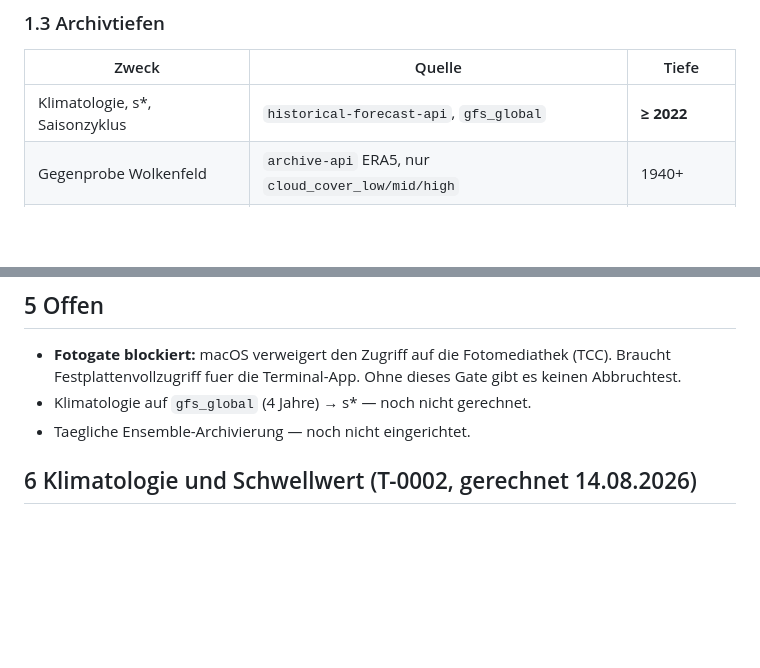
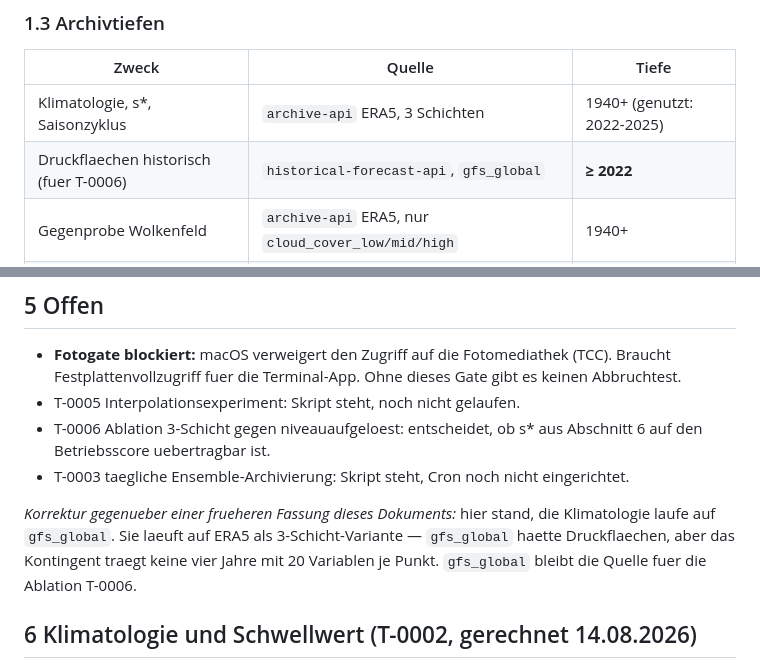
Before and after one commit to Xindaan/streulicht, a Markdown page: docs/befunde-e1.md, 2 parts joined by grey strips. GitHub-like rendering; blank space fills up the shorter version.

Commit message:
Befunde: zwei Stellen nachgezogen, die dem Klimatologie-Abschnitt widersprachen
Co-Authored-By: Claude Fable 5 <noreply@anthropic.com>

```diff
--- a/docs/befunde-e1.md
+++ b/docs/befunde-e1.md
@@ -43,7 +43,8 @@ dem 15z-Schritt, also 11 km.
 
 | Zweck | Quelle | Tiefe |
 |---|---|---|
-| Klimatologie, s\*, Saisonzyklus | `historical-forecast-api`, `gfs_global` | **≥ 2022** |
+| Klimatologie, s\*, Saisonzyklus | `archive-api` ERA5, 3 Schichten | 1940+ (genutzt: 2022-2025) |
+| Druckflaechen historisch (fuer T-0006) | `historical-forecast-api`, `gfs_global` | **≥ 2022** |
 | Gegenprobe Wolkenfeld | `archive-api` ERA5, nur `cloud_cover_low/mid/high` | 1940+ |
 | Dispersion, Skill ueber Vorlauf | `ensemble-api`, `past_days` | **nur 93 Tage** |
 
@@ -173,8 +174,17 @@ Tangentendistanzen (R_eff = 4/3 R): 600 hPa 267 km · 500 308 · 400 349 ·
 - **Fotogate blockiert:** macOS verweigert den Zugriff auf die Fotomediathek
   (TCC). Braucht Festplattenvollzugriff fuer die Terminal-App.
   Ohne dieses Gate gibt es keinen Abbruchtest.
-- Klimatologie auf `gfs_global` (4 Jahre) → s\* — noch nicht gerechnet.
-- Taegliche Ensemble-Archivierung — noch nicht eingerichtet.
+- T-0005 Interpolationsexperiment: Skript steht, noch nicht gelaufen.
+- T-0006 Ablation 3-Schicht gegen niveauaufgeloest: entscheidet, ob s* aus
+  Abschnitt 6 auf den Betriebsscore uebertragbar ist.
+- T-0003 taegliche Ensemble-Archivierung: Skript steht, Cron noch nicht
+  eingerichtet.
+
+*Korrektur gegenueber einer frueheren Fassung dieses Dokuments:* hier stand,
+die Klimatologie laufe auf `gfs_global`.  Sie laeuft auf ERA5 als
+3-Schicht-Variante — `gfs_global` haette Druckflaechen, aber das Kontingent
+traegt keine vier Jahre mit 20 Variablen je Punkt.  `gfs_global` bleibt die
+Quelle fuer die Ablation T-0006.
 
 ## 6 Klimatologie und Schwellwert (T-0002, gerechnet 14.08.2026)
 
```
